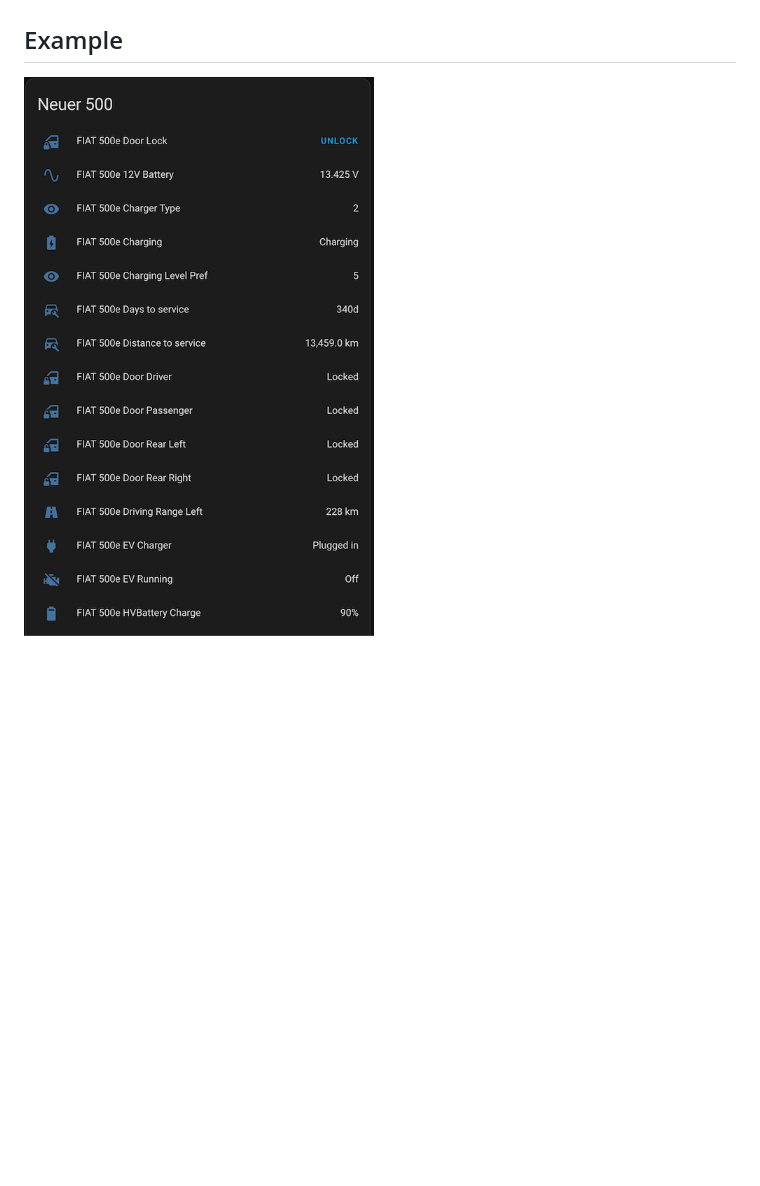
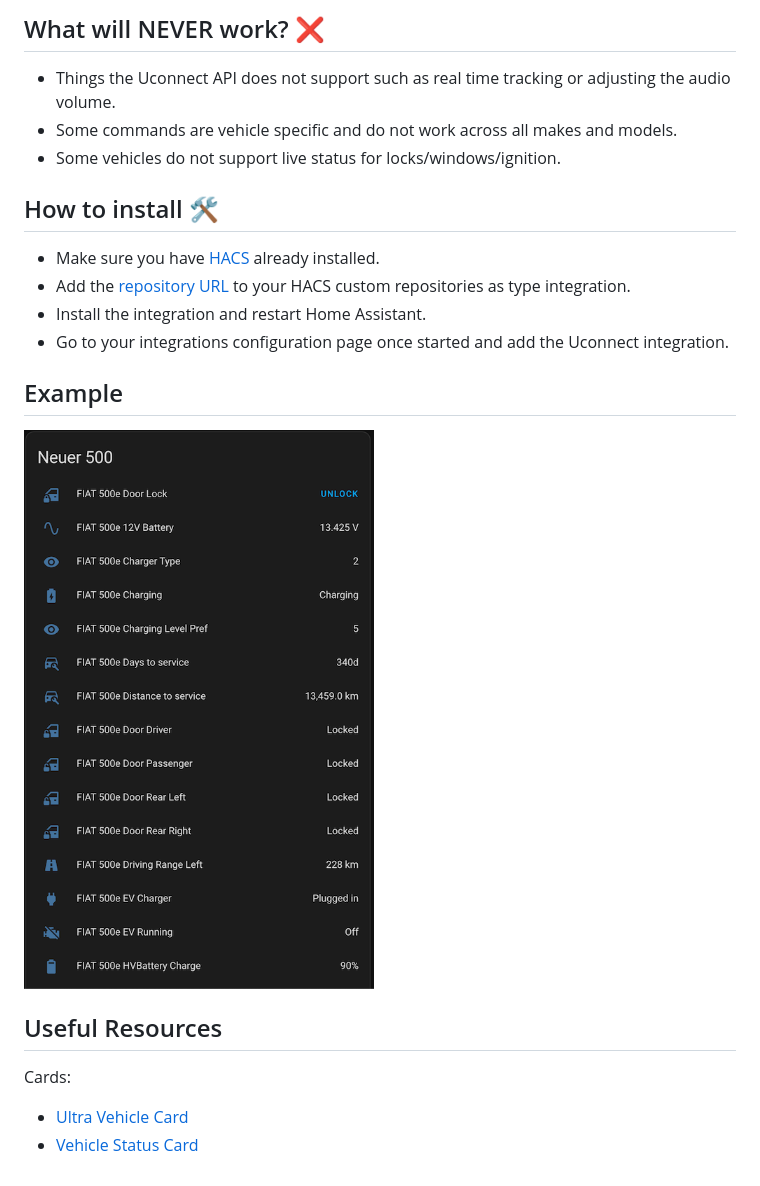
Before and after one commit to hass-uconnect/hass-uconnect, a Markdown page: README.md, the part around one of its changes. Rendered like a GitHub page; blank space fills up the shorter version.

```diff
--- a/README.md
+++ b/README.md
@@ -46,3 +59,22 @@ Be advised that I only tested it a Fiat 500e in Europe, so please open issues if
+## What will NEVER work? ❌
+
+- Things the Uconnect API does not support such as real time tracking or adjusting the audio volume.
+- Some commands are vehicle specific and do not work across all makes and models.
+- Some vehicles do not support live status for locks/windows/ignition.
+
+## How to install 🛠️
+
+- Make sure you have [HACS](https://hacs.xyz/docs/use/#getting-started-with-hacs) already installed.
+- Add the [repository URL](https://github.com/hass-uconnect/hass-uconnect) to your HACS custom repositories as type integration.
+- Install the integration and restart Home Assistant.
+- Go to your integrations configuration page once started and add the Uconnect integration.
 
 ## Example
-![Dashboard](dashboard.png)
+
+![example](dashboard.png)
+
+## Useful Resources
+
+Cards:
+  - [Ultra Vehicle Card](https://github.com/WJDDesigns/Ultra-Vehicle-Card)
+  - [Vehicle Status Card](https://github.com/ngocjohn/vehicle-status-card)
```
Also changed, not shown: other parts of README.md (+50 -37 lines), logo.png (added).
